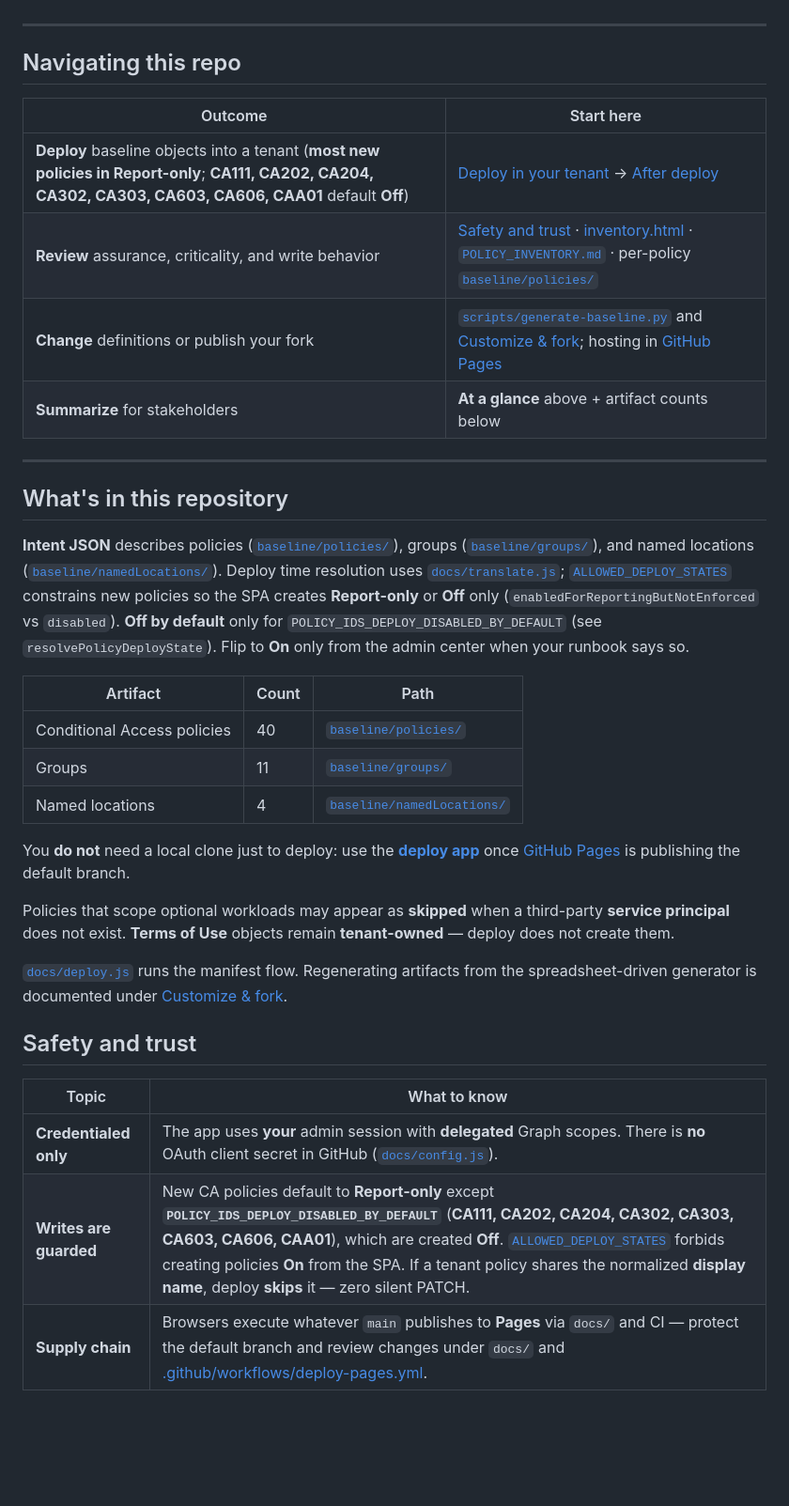
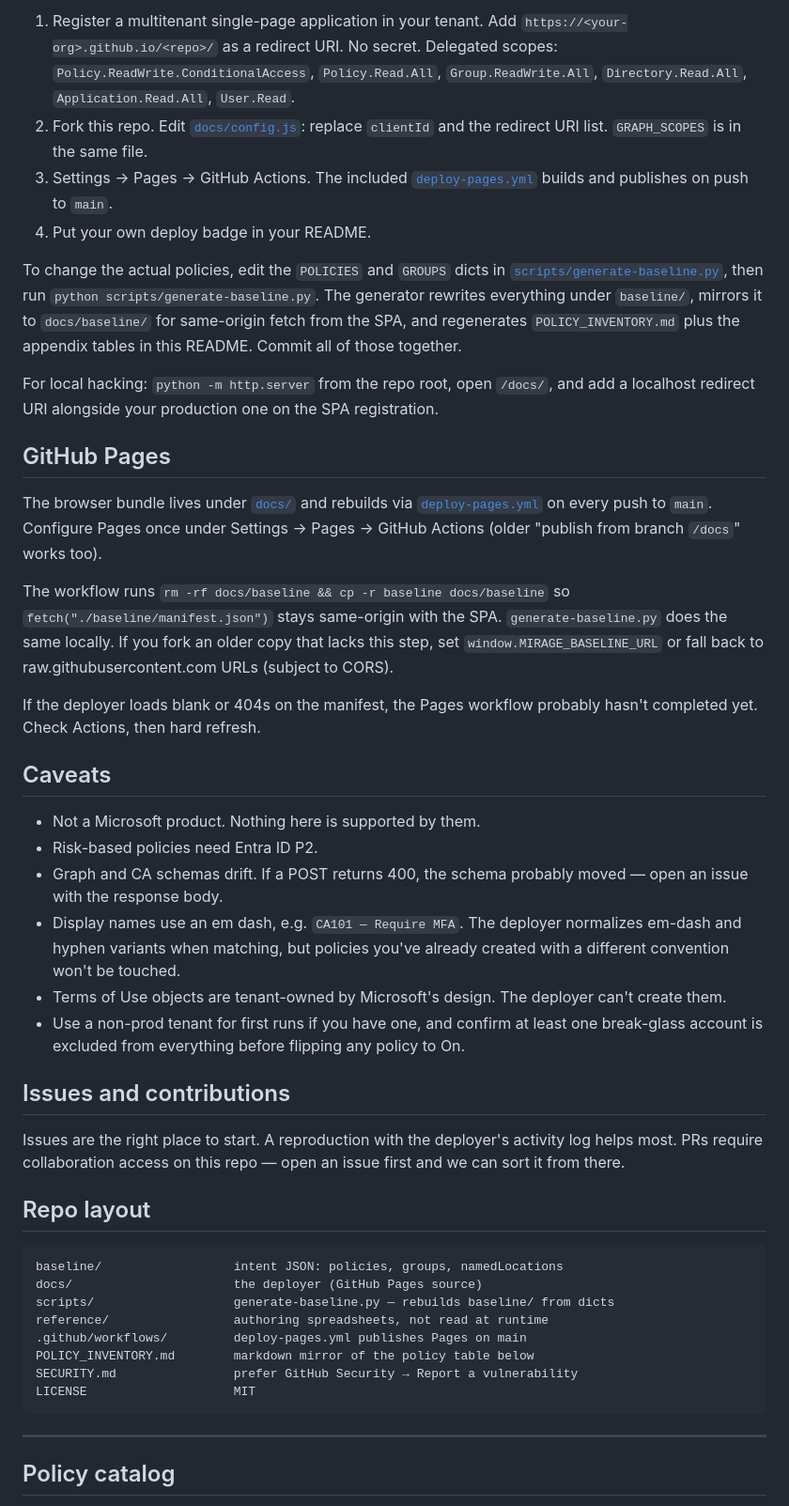
Before and after one commit to Teuftis/ConditionalAccessBaseline-Hardened, a Markdown page: README.md, the part around one of its changes. Shown at 94% size. GitHub-like rendering; blank space fills up the shorter version.

Commit message:
docs: revise README to streamline information on Conditional Access baseline; enhance clarity on deployment states, policy creation, and quick links for user navigation

````diff
--- a/README.md
+++ b/README.md
@@ -23,38 +54,47 @@ This project is an opinionated Conditional Access posture for Microsoft Entra ID
+1. Register a multitenant single-page application in your tenant. Add `https://<your-org>.github.io/<repo>/` as a redirect URI. No secret. Delegated scopes: `Policy.ReadWrite.ConditionalAccess`, `Policy.Read.All`, `Group.ReadWrite.All`, `Directory.Read.All`, `Application.Read.All`, `User.Read`.
+2. Fork this repo. Edit [`docs/config.js`](docs/config.js): replace `clientId` and the redirect URI list. `GRAPH_SCOPES` is in the same file.
+3. Settings → Pages → GitHub Actions. The included [`deploy-pages.yml`](.github/workflows/deploy-pages.yml) builds and publishes on push to `main`.
+4. Put your own deploy badge in your README.
+
+To change the actual policies, edit the `POLICIES` and `GROUPS` dicts in [`scripts/generate-baseline.py`](scripts/generate-baseline.py), then run `python scripts/generate-baseline.py`. The generator rewrites everything under `baseline/`, mirrors it to `docs/baseline/` for same-origin fetch from the SPA, and regenerates `POLICY_INVENTORY.md` plus the appendix tables in this README. Commit all of those together.
+
+For local hacking: `python -m http.server` from the repo root, open `/docs/`, and add a localhost redirect URI alongside your production one on the SPA registration.
+
+## GitHub Pages
+
+The browser bundle lives under [`docs/`](./docs/) and rebuilds via [`deploy-pages.yml`](.github/workflows/deploy-pages.yml) on every push to `main`. Configure Pages once under Settings → Pages → GitHub Actions (older "publish from branch `/docs`" works too).
+
+The workflow runs `rm -rf docs/baseline && cp -r baseline docs/baseline` so `fetch("./baseline/manifest.json")` stays same-origin with the SPA. `generate-baseline.py` does the same locally. If you fork an older copy that lacks this step, set `window.MIRAGE_BASELINE_URL` or fall back to raw.githubusercontent.com URLs (subject to CORS).
+
+If the deployer loads blank or 404s on the manifest, the Pages workflow probably hasn't completed yet. Check Actions, then hard refresh.
+
+## Caveats
+
+- Not a Microsoft product. Nothing here is supported by them.
+- Risk-based policies need Entra ID P2.
+- Graph and CA schemas drift. If a POST returns 400, the schema probably moved — open an issue with the response body.
+- Display names use an em dash, e.g. `CA101 — Require MFA`. The deployer normalizes em-dash and hyphen variants when matching, but policies you've already created with a different convention won't be touched.
+- Terms of Use objects are tenant-owned by Microsoft's design. The deployer can't create them.
+- Use a non-prod tenant for first runs if you have one, and confirm at least one break-glass account is excluded from everything before flipping any policy to On.
+
+## Issues and contributions
+
+Issues are the right place to start. A reproduction with the deployer's activity log helps most. PRs require collaboration access on this repo — open an issue first and we can sort it from there.
+
+## Repo layout
+
+```
+baseline/                  intent JSON: policies, groups, namedLocations
+docs/                      the deployer (GitHub Pages source)
+scripts/                   generate-baseline.py — rebuilds baseline/ from dicts
+reference/                 authoring spreadsheets, not read at runtime
+.github/workflows/         deploy-pages.yml publishes Pages on main
+POLICY_INVENTORY.md        markdown mirror of the policy table below
+SECURITY.md                prefer GitHub Security → Report a vulnerability
+LICENSE                    MIT
+```
 
 ---
 
-## Navigating this repo
+## Policy catalog
 
-| Outcome | Start here |
-|--------|--------------|
-| **Deploy** baseline objects into a tenant (**most new policies in Report-only**; **CA111, CA202, CA204, CA302, CA303, CA603, CA606, CAA01** default **Off**) | [Deploy in your tenant](#deploy-in-your-tenant) → [After deploy](#after-deploy-in-microsoft-entra-admin-center) |
-| **Review** assurance, criticality, and write behavior | [Safety and trust](#safety-and-trust) · [inventory.html](https://teuftis.github.io/ConditionalAccessBaseline-Hardened/inventory.html) · [`POLICY_INVENTORY.md`](./POLICY_INVENTORY.md) · per-policy [`baseline/policies/`](./baseline/policies/) |
-| **Change** definitions or publish your fork | [`scripts/generate-baseline.py`](scripts/generate-baseline.py) and [Customize & fork](#customize--fork); hosting in [GitHub Pages](#github-pages) |
-| **Summarize** for stakeholders | **At a glance** above + artifact counts below |
-
----
-
-## What's in this repository
-
-**Intent JSON** describes policies ([`baseline/policies/`](./baseline/policies/)), groups ([`baseline/groups/`](./baseline/groups/)), and named locations ([`baseline/namedLocations/`](./baseline/namedLocations/)). Deploy time resolution uses [`docs/translate.js`](docs/translate.js); [`ALLOWED_DEPLOY_STATES`](docs/config.js) constrains new policies so the SPA creates **Report-only** or **Off** only (`enabledForReportingButNotEnforced` vs `disabled`). **Off by default** only for `POLICY_IDS_DEPLOY_DISABLED_BY_DEFAULT` (see `resolvePolicyDeployState`). Flip to **On** only from the admin center when your runbook says so.
-
-| Artifact | Count | Path |
-|---------|-------|------|
-| Conditional Access policies | 40 | [`baseline/policies/`](./baseline/policies/) |
-| Groups | 11 | [`baseline/groups/`](./baseline/groups/) |
-| Named locations | 4 | [`baseline/namedLocations/`](./baseline/namedLocations/) |
-
-You **do not** need a local clone just to deploy: use the **[deploy app](https://teuftis.github.io/ConditionalAccessBaseline-Hardened/)** once [GitHub Pages](#github-pages) is publishing the default branch.
-
-Policies that scope optional workloads may appear as **skipped** when a third-party **service principal** does not exist. **Terms of Use** objects remain **tenant-owned** — deploy does not create them.
-
-[`docs/deploy.js`](docs/deploy.js) runs the manifest flow. Regenerating artifacts from the spreadsheet-driven generator is documented under [Customize & fork](#customize--fork).
-
-## Safety and trust
-
-| Topic | What to know |
-|-------|----------------|
-| **Credentialed only** | The app uses **your** admin session with **delegated** Graph scopes. There is **no** OAuth client secret in GitHub ([`docs/config.js`](docs/config.js)). |
-| **Writes are guarded** | New CA policies default to **Report-only** except **`POLICY_IDS_DEPLOY_DISABLED_BY_DEFAULT`** (**CA111, CA202, CA204, CA302, CA303, CA603, CA606, CAA01**), which are created **Off**. [`ALLOWED_DEPLOY_STATES`](docs/config.js) forbids creating policies **On** from the SPA. If a tenant policy shares the normalized **display name**, deploy **skips** it — zero silent PATCH. |
-| **Supply chain** | Browsers execute whatever `main` publishes to **Pages** via `docs/` and CI — protect the default branch and review changes under `docs/` and [.github/workflows/deploy-pages.yml](.github/workflows/deploy-pages.yml). |
-
````
Also changed, not shown: other parts of README.md (+219 -349 lines).
